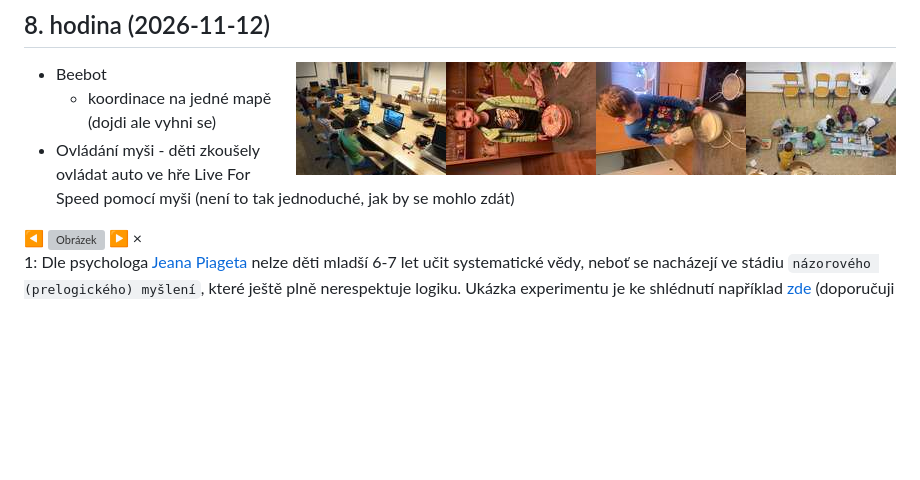
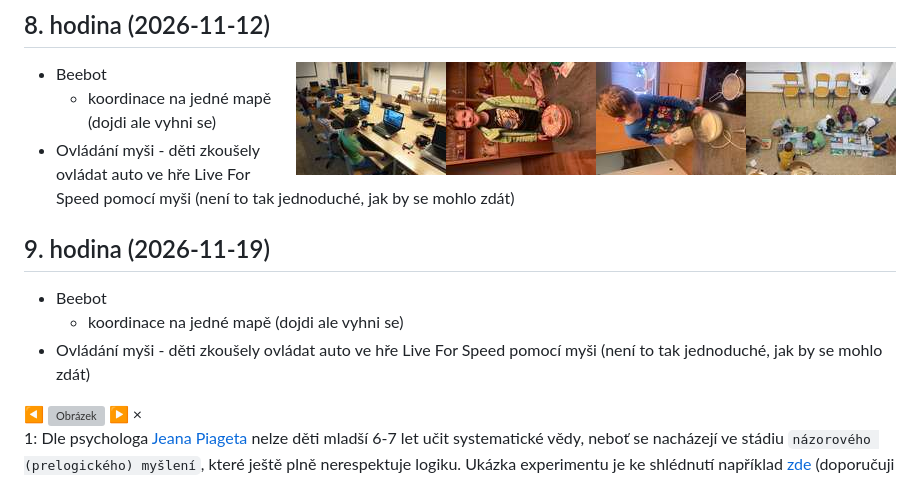
Before and after one commit to ldoktor/2026_2027, a Markdown page: zacatecnici.md, the part around the change. Drawn GitHub-style; blank space fills up the shorter version; grey boxes are pictures that could not be loaded.

```diff
--- a/zacatecnici.md
+++ b/zacatecnici.md
@@ -95,6 +95,11 @@ Kurz bude organizován a veden [Lukášem Doktorem](../lectors/ldoktor)
   * koordinace na jedné mapě (dojdi ale vyhni se)
 * Ovládání myši - děti zkoušely ovládat auto ve hře Live For Speed pomocí myši (není to tak jednoduché, jak by se mohlo zdát)
 
+## 9. hodina (2026-11-19)
+
+* Beebot
+  * koordinace na jedné mapě (dojdi ale vyhni se)
+* Ovládání myši - děti zkoušely ovládat auto ve hře Live For Speed pomocí myši (není to tak jednoduché, jak by se mohlo zdát)
 
 <div id="overlay" class="overlay hidden">
   <span id="prev" class="nav">&#9664;</span>
```
Also changed, not shown: pokrocili.md (+9 -0 lines), pokrocili-1-09-microbit-small.jpg (added), pokrocili-1-09-microbit2-small.jpg (added), 2 other files.
